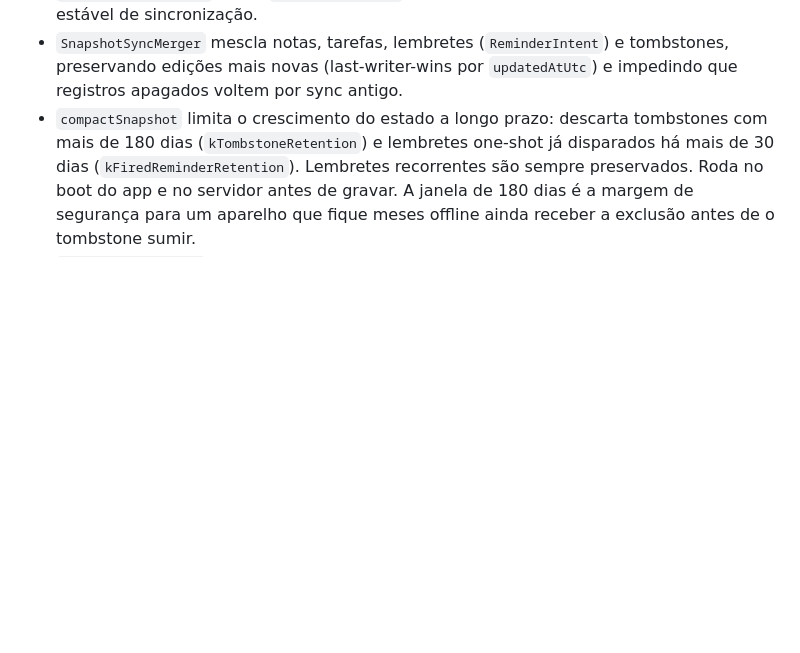
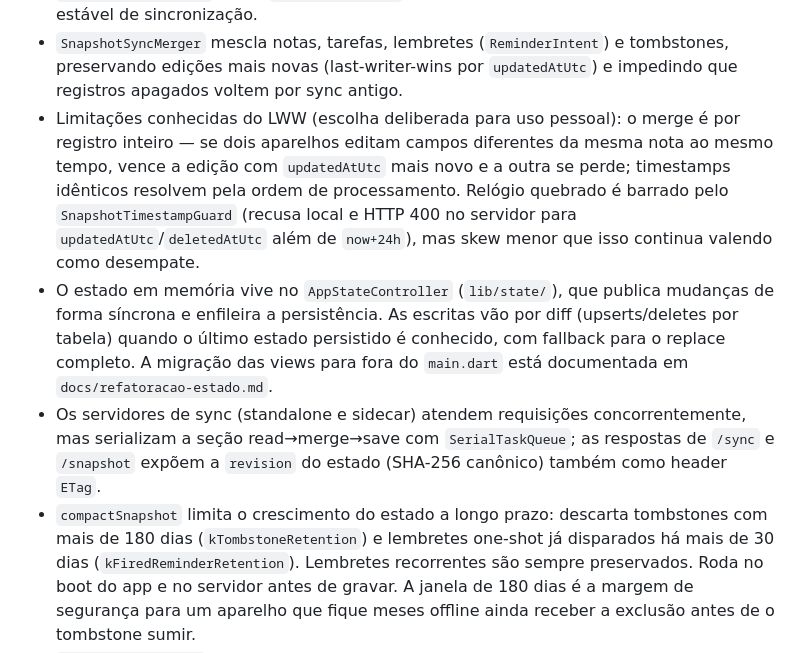
Before and after one commit to homi-lindo/curio, a Markdown page: README.md, the part around one of its changes. GitHub-like rendering; blank space fills up the shorter version.

```diff
--- a/README.md
+++ b/README.md
@@ -69,6 +79,22 @@ robustez, rapidez e um visual elegante, sem fluxo comercial.
 - `SnapshotSyncMerger` mescla notas, tarefas, lembretes (`ReminderIntent`) e
   tombstones, preservando edições mais novas (last-writer-wins por
   `updatedAtUtc`) e impedindo que registros apagados voltem por sync antigo.
+- Limitações conhecidas do LWW (escolha deliberada para uso pessoal):
+  o merge é por registro inteiro — se dois aparelhos editam campos diferentes
+  da mesma nota ao mesmo tempo, vence a edição com `updatedAtUtc` mais novo e
+  a outra se perde; timestamps idênticos resolvem pela ordem de processamento.
+  Relógio quebrado é barrado pelo `SnapshotTimestampGuard` (recusa local e
+  HTTP 400 no servidor para `updatedAtUtc`/`deletedAtUtc` além de `now+24h`),
+  mas skew menor que isso continua valendo como desempate.
+- O estado em memória vive no `AppStateController` (`lib/state/`), que publica
+  mudanças de forma síncrona e enfileira a persistência. As escritas vão por
+  diff (upserts/deletes por tabela) quando o último estado persistido é
+  conhecido, com fallback para o replace completo. A migração das views para
+  fora do `main.dart` está documentada em `docs/refatoracao-estado.md`.
+- Os servidores de sync (standalone e sidecar) atendem requisições
+  concorrentemente, mas serializam a seção read→merge→save com
+  `SerialTaskQueue`; as respostas de `/sync` e `/snapshot` expõem a `revision`
+  do estado (SHA-256 canônico) também como header `ETag`.
 - `compactSnapshot` limita o crescimento do estado a longo prazo: descarta
   tombstones com mais de 180 dias (`kTombstoneRetention`) e lembretes one-shot
   já disparados há mais de 30 dias (`kFiredReminderRetention`). Lembretes
```
Also changed, not shown: other parts of README.md (+27 -12 lines).
